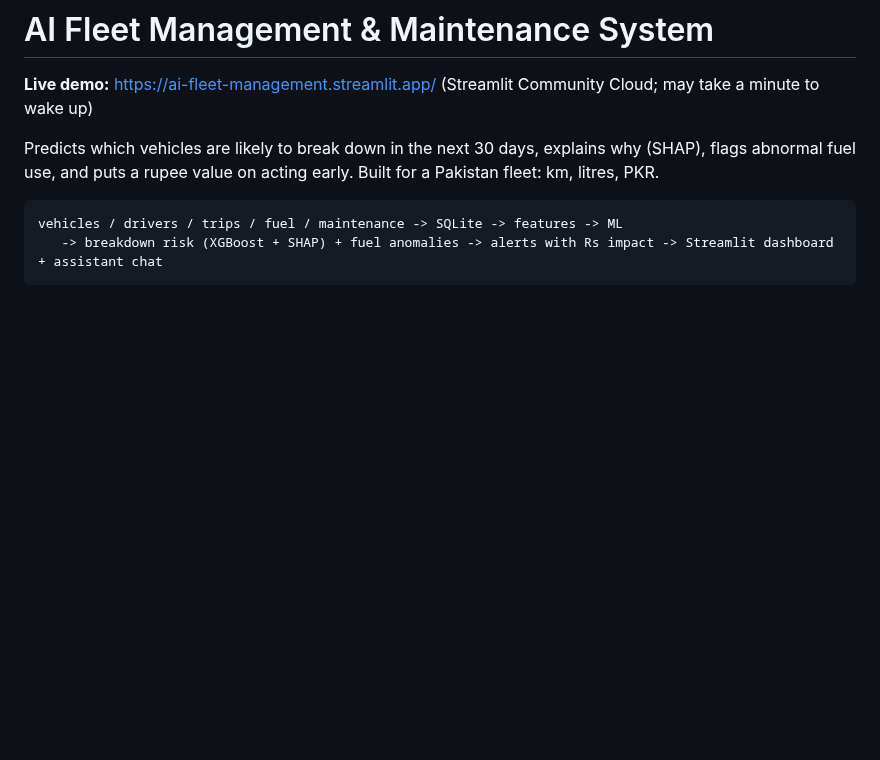
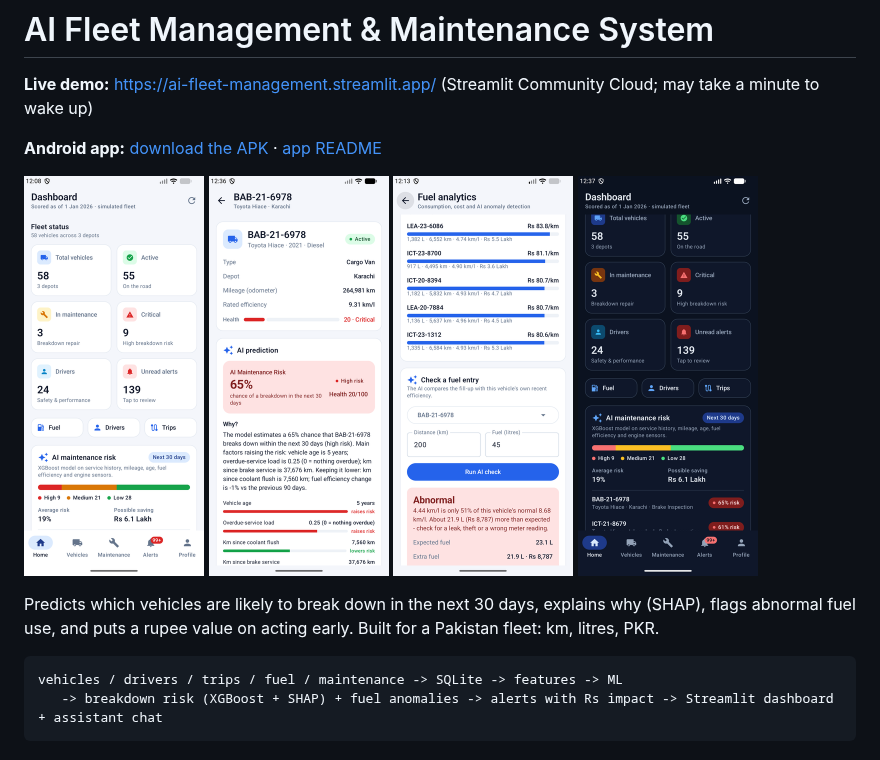
Before and after one commit to ZeeRiz99/AI-Fleet-Management-Maintenance, a Markdown page: README.md, the part around the change. GitHub-like rendering; pictures changed too: android/docs/screenshots/01-dashboard.png (added), android/docs/screenshots/02-ai-prediction.png (added), android/docs/screenshots/04-fuel-ai-check.png (added); blank space fills up the shorter version.

```diff
--- a/README.md
+++ b/README.md
@@ -1,6 +1,15 @@
 # AI Fleet Management & Maintenance System
 
 **Live demo:** https://ai-fleet-management.streamlit.app/ (Streamlit Community Cloud; may take a minute to wake up)
+
+**Android app:** [download the APK](https://github.com/ZeeRiz99/AI-Fleet-Management-Maintenance/releases/latest) · [app README](android/README.md)
+
+<p>
+  <img src="android/docs/screenshots/01-dashboard.png" width="180" alt="Android dashboard">
+  <img src="android/docs/screenshots/02-ai-prediction.png" width="180" alt="AI prediction">
+  <img src="android/docs/screenshots/04-fuel-ai-check.png" width="180" alt="AI fuel check">
+  <img src="android/docs/screenshots/06-dark-mode.png" width="180" alt="Dark mode">
+</p>
 
 Predicts which vehicles are likely to break down in the next 30 days, explains why (SHAP), flags abnormal fuel use,
 and puts a rupee value on acting early. Built for a Pakistan fleet: km, litres, PKR.
```
Also changed, not shown: android/README.md (+16 -0 lines), android/docs/screenshots/03-maintenance.png (added), android/docs/screenshots/05-driver.png (added).
